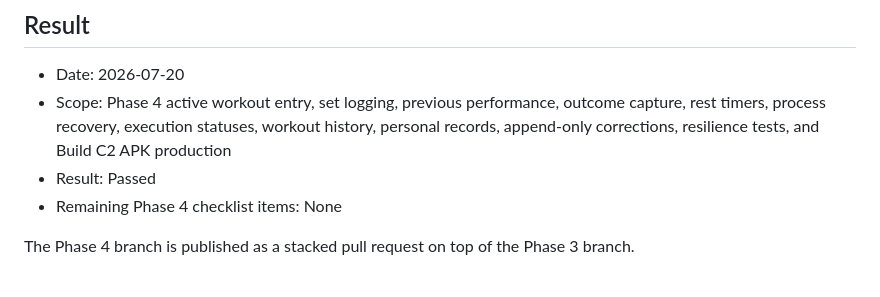
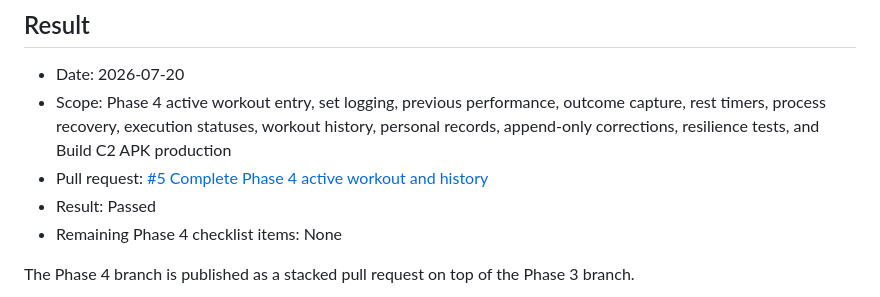
Before and after one commit to emir-ertunc/project-atlas, a Markdown page: docs/PHASE_4_VALIDATION.md, the part around the change. Rendered like a GitHub page.

Commit message:
Record Phase 4 pull request

```diff
--- a/docs/PHASE_4_VALIDATION.md
+++ b/docs/PHASE_4_VALIDATION.md
@@ -7,6 +7,8 @@
   outcome capture, rest timers, process recovery, execution statuses, workout
   history, personal records, append-only corrections, resilience tests, and
   Build C2 APK production
+- Pull request:
+  [#5 Complete Phase 4 active workout and history](https://github.com/emir-ertunc/project-atlas/pull/5)
 - Result: Passed
 - Remaining Phase 4 checklist items: None
 
```
